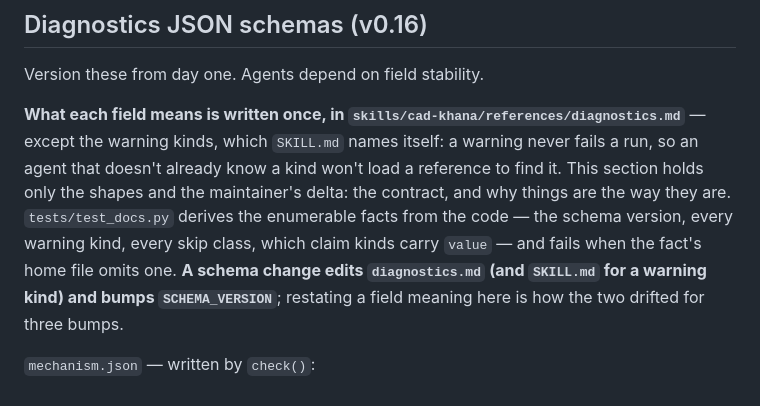
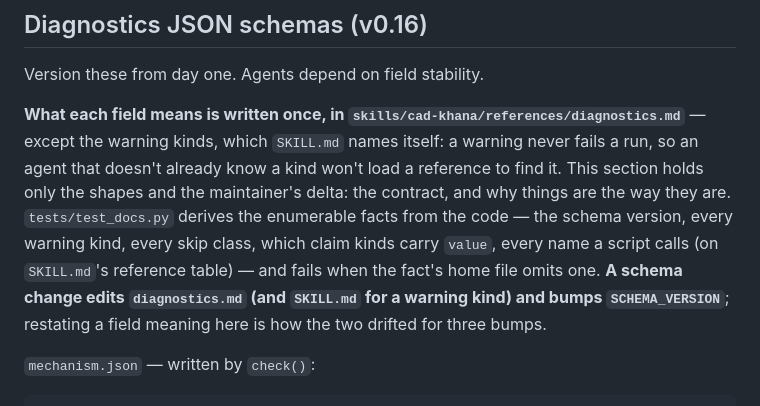
Before and after one commit to cyberchitta/cad-khana, a Markdown page: CLAUDE.md, the part around the change. GitHub-like rendering.

Commit message:
docs: CLAUDE.md lists the script-facing names among the facts test_docs derives
Co-authored-by: Claude Opus 5.5 <claude-opus-5.5@claude-cli>

```diff
--- a/CLAUDE.md
+++ b/CLAUDE.md
@@ -257,8 +257,8 @@ agent that doesn't already know a kind won't load a reference to find
 it. This section holds only the shapes and the maintainer's delta: the
 contract, and why things are the way they are. `tests/test_docs.py`
 derives the enumerable facts from the code — the schema version, every
-warning kind, every skip class, which claim kinds carry `value` — and
-fails when the fact's home file omits one. **A schema change edits
+warning kind, every skip class, which claim kinds carry `value`, every
+name a script calls (on `SKILL.md`'s reference table) — and fails when the fact's home file omits one. **A schema change edits
 `diagnostics.md` (and `SKILL.md` for a warning kind) and bumps
 `SCHEMA_VERSION`**; restating a field meaning here is how the two drifted
 for three bumps.
```
